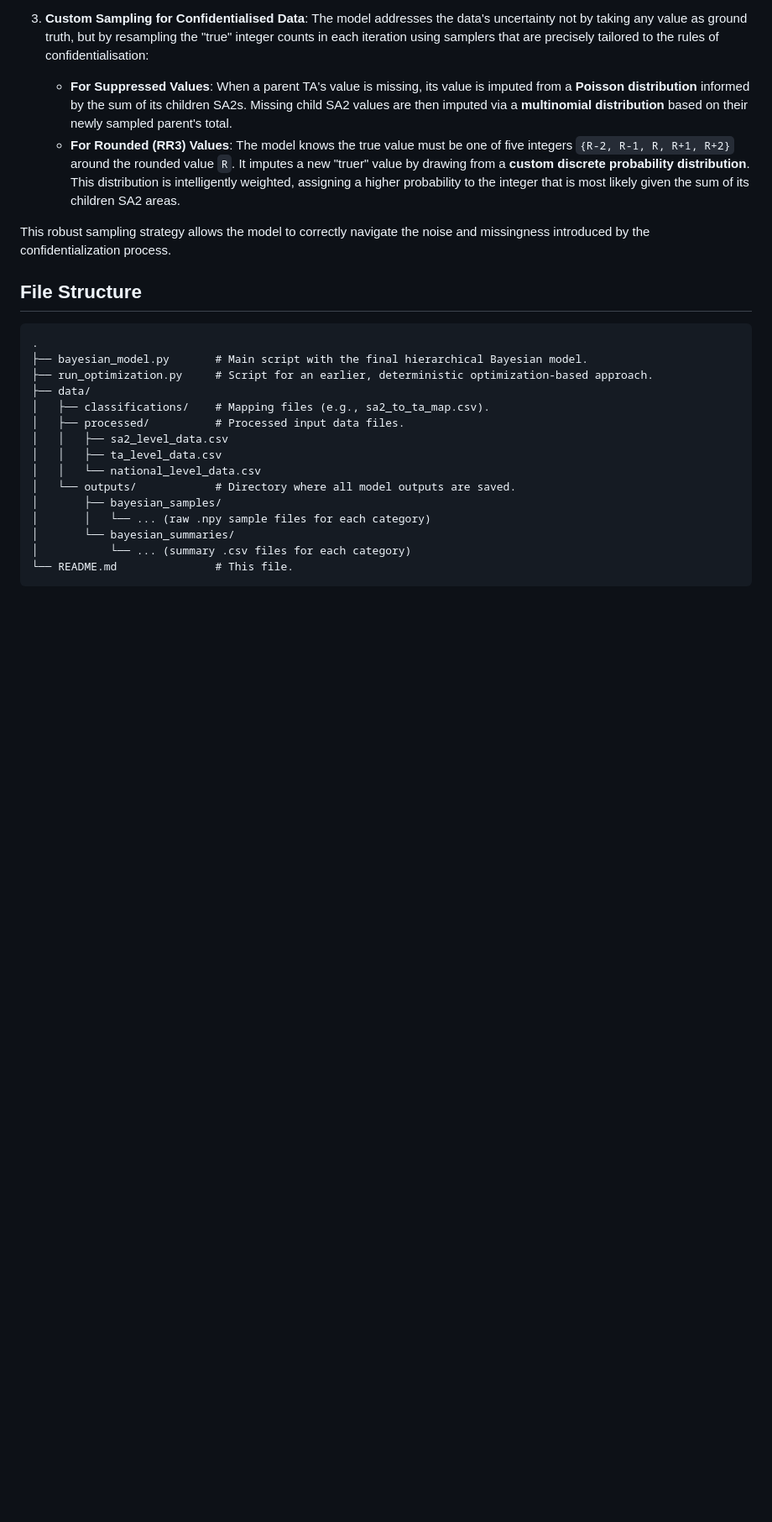
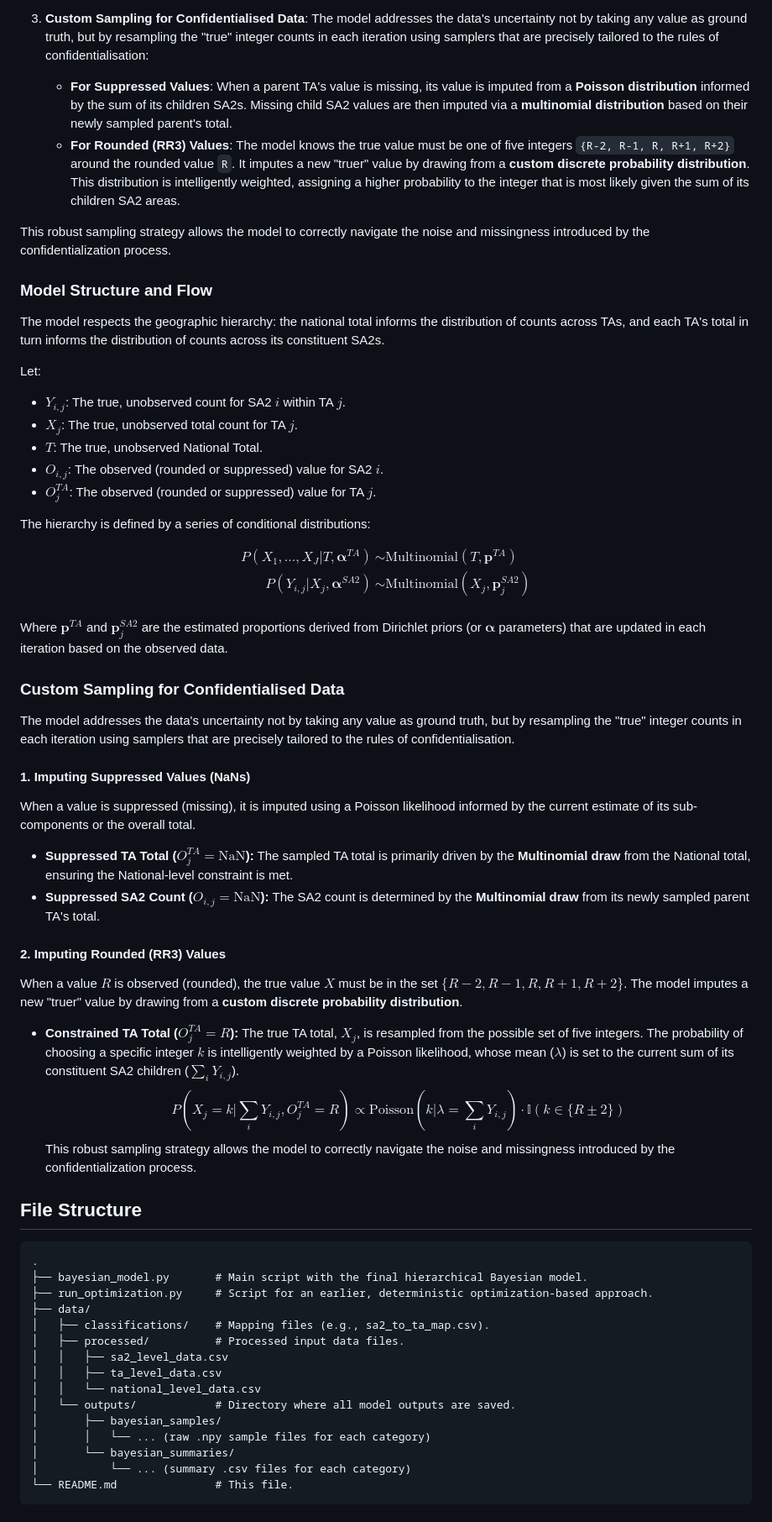
Before and after one commit to dylannpaterson/stats, a Markdown page: README.md, the part around the change. Shown at 84% size. Rendered like a GitHub page; blank space fills up the shorter version.

Commit message:
Add detailed explanation of model structure and custom sampling methods for confidentialised data in README.md

```diff
--- a/README.md
+++ b/README.md
@@ -22,6 +22,47 @@ The key features of the model are:
       * **For Rounded (RR3) Values**: The model knows the true value must be one of five integers `{R-2, R-1, R, R+1, R+2}` around the rounded value `R`. It imputes a new "truer" value by drawing from a **custom discrete probability distribution**. This distribution is intelligently weighted, assigning a higher probability to the integer that is most likely given the sum of its children SA2 areas.
 
 This robust sampling strategy allows the model to correctly navigate the noise and missingness introduced by the confidentialization process.
+
+### Model Structure and Flow
+
+The model respects the geographic hierarchy: the national total informs the distribution of counts across TAs, and each TA's total in turn informs the distribution of counts across its constituent SA2s.
+
+Let:
+* $Y_{i,j}$: The true, unobserved count for SA2 $i$ within TA $j$.
+* $X_{j}$: The true, unobserved total count for TA $j$.
+* $T$: The true, unobserved National Total.
+* $O_{i,j}$: The observed (rounded or suppressed) value for SA2 $i$.
+* $O_{j}^{TA}$: The observed (rounded or suppressed) value for TA $j$.
+
+The hierarchy is defined by a series of conditional distributions:
+
+$$
+\begin{align*}
+P(X_1, \dots, X_J | T, \boldsymbol{\alpha}^{TA}) &\sim \text{Multinomial}(T, \boldsymbol{p}^{TA}) \\
+P(Y_{i,j} | X_j, \boldsymbol{\alpha}^{SA2}) &\sim \text{Multinomial}(X_j, \boldsymbol{p}_{j}^{SA2}) \\
+\end{align*}
+$$
+
+Where $\boldsymbol{p}^{TA}$ and $\boldsymbol{p}_{j}^{SA2}$ are the estimated proportions derived from Dirichlet priors (or $\boldsymbol{\alpha}$ parameters) that are updated in each iteration based on the observed data.
+
+### Custom Sampling for Confidentialised Data
+
+The model addresses the data's uncertainty not by taking any value as ground truth, but by resampling the "true" integer counts in each iteration using samplers that are precisely tailored to the rules of confidentialisation.
+
+#### 1. Imputing Suppressed Values (NaNs)
+When a value is suppressed (missing), it is imputed using a Poisson likelihood informed by the current estimate of its sub-components or the overall total.
+
+* **Suppressed TA Total ($O_{j}^{TA} = \text{NaN}$):** The sampled TA total is primarily driven by the **Multinomial draw** from the National total, ensuring the National-level constraint is met.
+* **Suppressed SA2 Count ($O_{i,j} = \text{NaN}$):** The SA2 count is determined by the **Multinomial draw** from its newly sampled parent TA's total.
+
+#### 2. Imputing Rounded (RR3) Values
+When a value $R$ is observed (rounded), the true value $X$ must be in the set $\{R-2, R-1, R, R+1, R+2\}$. The model imputes a new "truer" value by drawing from a **custom discrete probability distribution**.
+
+* **Constrained TA Total ($O_{j}^{TA} = R$):** The true TA total, $X_j$, is resampled from the possible set of five integers. The probability of choosing a specific integer $k$ is intelligently weighted by a Poisson likelihood, whose mean ($\lambda$) is set to the current sum of its constituent SA2 children ($\sum_{i} Y_{i,j}$).
+    $$
+    P(X_j = k | \sum_{i} Y_{i,j}, O_{j}^{TA}=R) \propto \text{Poisson}(k | \lambda = \sum_{i} Y_{i,j}) \cdot \mathbb{I}(k \in \{R\pm 2\})
+    $$
+    This robust sampling strategy allows the model to correctly navigate the noise and missingness introduced by the confidentialization process.
 
 ## File Structure
 
```
